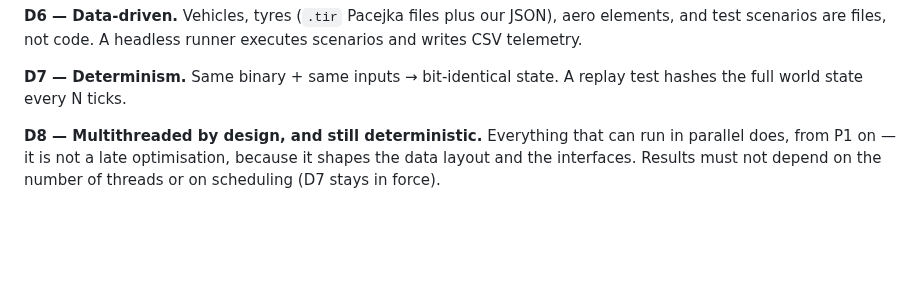
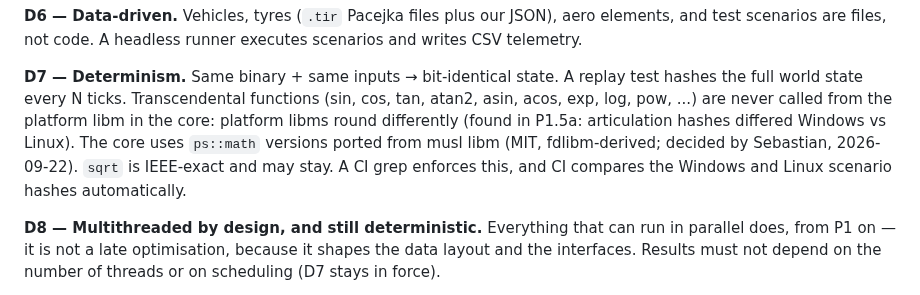
Before and after one commit to SebastianDanielFrenz/physics_sim, a Markdown page: PLAN.md, the part around the change. Rendered like a GitHub page; blank space fills up the shorter version.

Commit message:
PLAN: D7 bans platform libm transcendentals in core (musl port)
Co-Authored-By: Claude Opus 5 <noreply@anthropic.com>

```diff
--- a/PLAN.md
+++ b/PLAN.md
@@ -153,6 +153,13 @@ executes scenarios and writes CSV telemetry.
 
 **D7 — Determinism.** Same binary + same inputs → bit-identical state.
 A replay test hashes the full world state every N ticks.
+Transcendental functions (sin, cos, tan, atan2, asin, acos, exp, log, pow,
+...) are never called from the platform libm in the core: platform libms round
+differently (found in P1.5a: articulation hashes differed Windows vs Linux).
+The core uses `ps::math` versions ported from musl libm (MIT, fdlibm-derived;
+decided by Sebastian, 2026-09-22). `sqrt` is IEEE-exact and may stay. A CI grep
+enforces this, and CI compares the Windows and Linux scenario hashes
+automatically.
 
 **D8 — Multithreaded by design, and still deterministic.** Everything that can
 run in parallel does, from P1 on — it is not a late optimisation, because it
```
